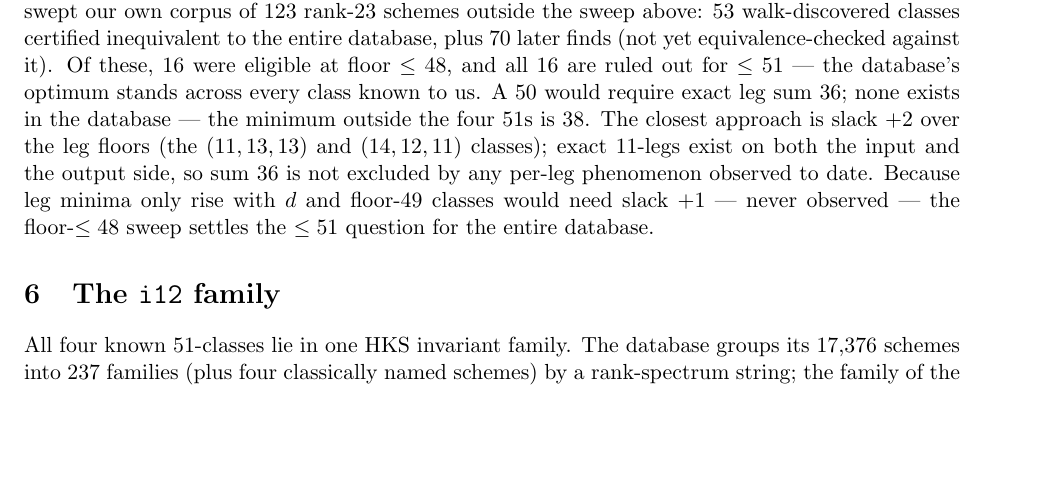
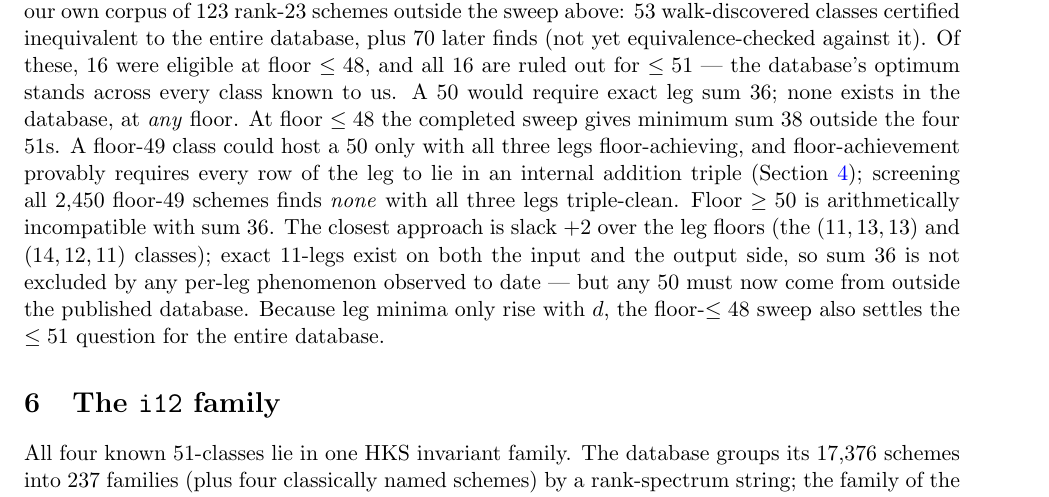
Before and after one commit to gsidebottom/logic, a LaTeX paper (doc/matmul_3x3_rank23_add51.tex): part of page 6 of 11, cut so that both start at the same text, the shorter picture padded with empty space. Compiled offline with pdfLaTeX.

Commit message:
matmul: no 50 in the database at ANY floor; widen the mint screen; paper updated
Floor-49 closure (Greg's 'start higher' push): a floor-49 class hosts
a 50 only if all three legs achieve their floors, floor-achievement
provably needs isolation 0 on every leg, and 0 of the 2,450 floor-49
DB schemes are all-legs triple-clean. With the complete floor<=48
sweep (min non-51 sum 38) and floor>=50 arithmetic, the HKS database
contains NO 50 unconditionally -- any 50 lives outside it. Paper's
50-paragraph carries the argument. mint50.py screen widened to keep
floor-49 all-clean schemes (the one shape the old floor<=48 cut could
miss); 27 DB tie-52 class reps added to the walk seeds (walk-52
analysis: the walk's 59 exact 52s span 20 classes -- 17 of the DB's
27 tie-52 classes plus 3 classes NOT in the database).

Co-Authored-By: Claude Fable 5 <noreply@anthropic.com>

```diff
--- a/doc/matmul_3x3_rank23_add51.tex
+++ b/doc/matmul_3x3_rank23_add51.tex
@@ -394,14 +394,21 @@ inequivalent to the entire database, plus $70$ later finds (not yet
 equivalence-checked against it).  Of these, $16$ were eligible at
 floor $\le48$, and all $16$ are ruled out for $\le51$ --- the
 database's optimum stands across every class known to us.
-A $50$ would require exact leg sum $36$; none exists in the database
---- the minimum outside the four $51$s is $38$.  The closest approach
+A $50$ would require exact leg sum $36$; none exists in the database,
+at \emph{any} floor.  At floor $\le48$ the completed sweep gives
+minimum sum $38$ outside the four $51$s.  A floor-$49$ class could
+host a $50$ only with all three legs floor-achieving, and
+floor-achievement provably requires every row of the leg to lie in an
+internal addition triple (Section~\ref{sec:result}); screening all
+$2{,}450$ floor-$49$ schemes finds \emph{none} with all three legs
+triple-clean.  Floor $\ge50$ is arithmetically incompatible with sum
+$36$.  The closest approach
 is slack $+2$ over the leg floors (the $(11,13,13)$ and $(14,12,11)$
 classes); exact $11$-legs exist on both the input and the output
 side, so sum $36$ is not excluded by any per-leg phenomenon observed
-to date.  Because leg minima only rise with $d$ and floor-$49$
-classes would need slack $+1$ --- never observed --- the
-floor-$\le48$ sweep settles the $\le51$ question for the entire
+to date --- but any $50$ must now come from outside the published
+database.  Because leg minima only rise with $d$, the
+floor-$\le48$ sweep also settles the $\le51$ question for the entire
 database.
 
 \section{The \texttt{i12} family}\label{sec:family}
```
Also changed, not shown: doc/matmul_3x3_rank23_add51.pdf, 1 other file.
